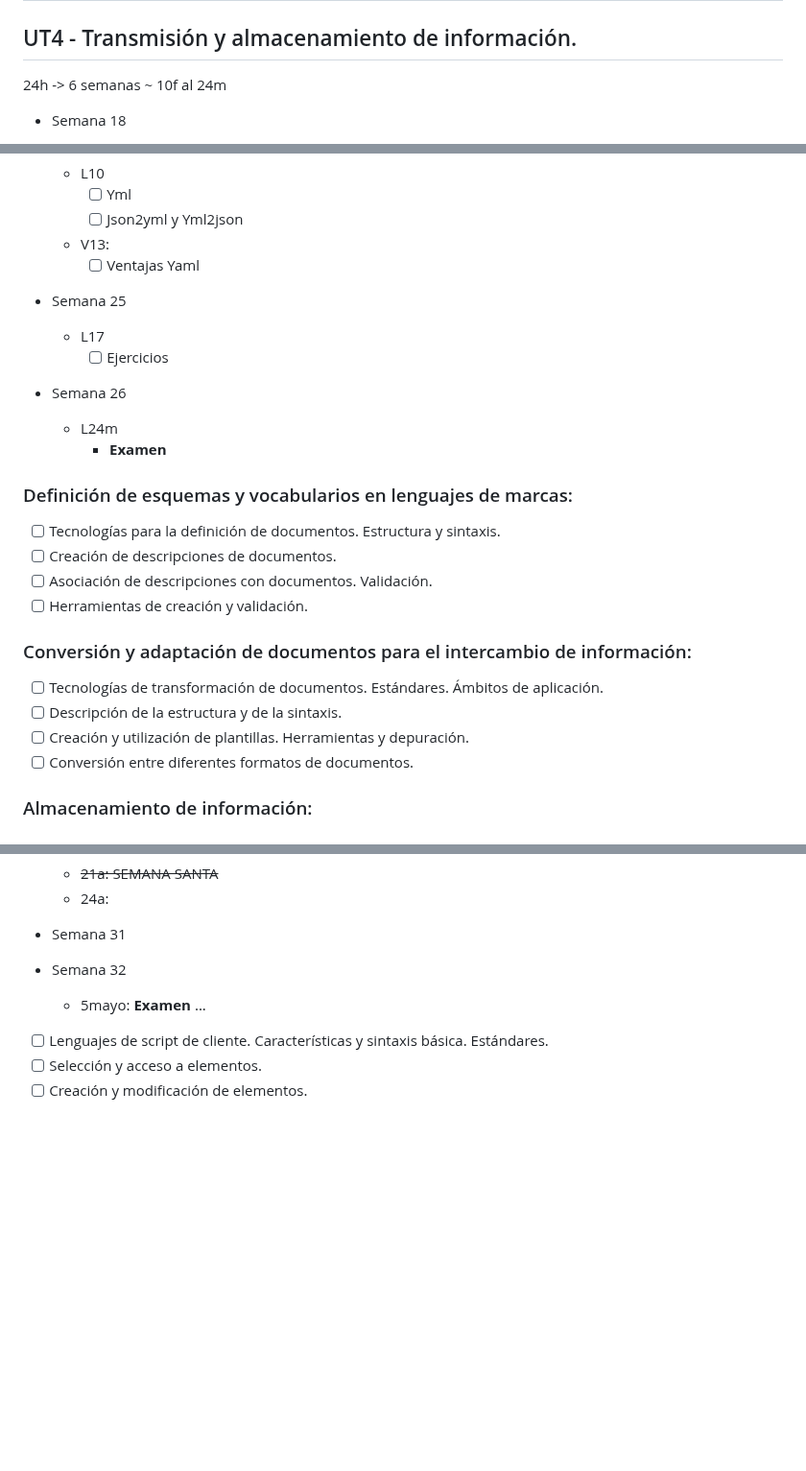
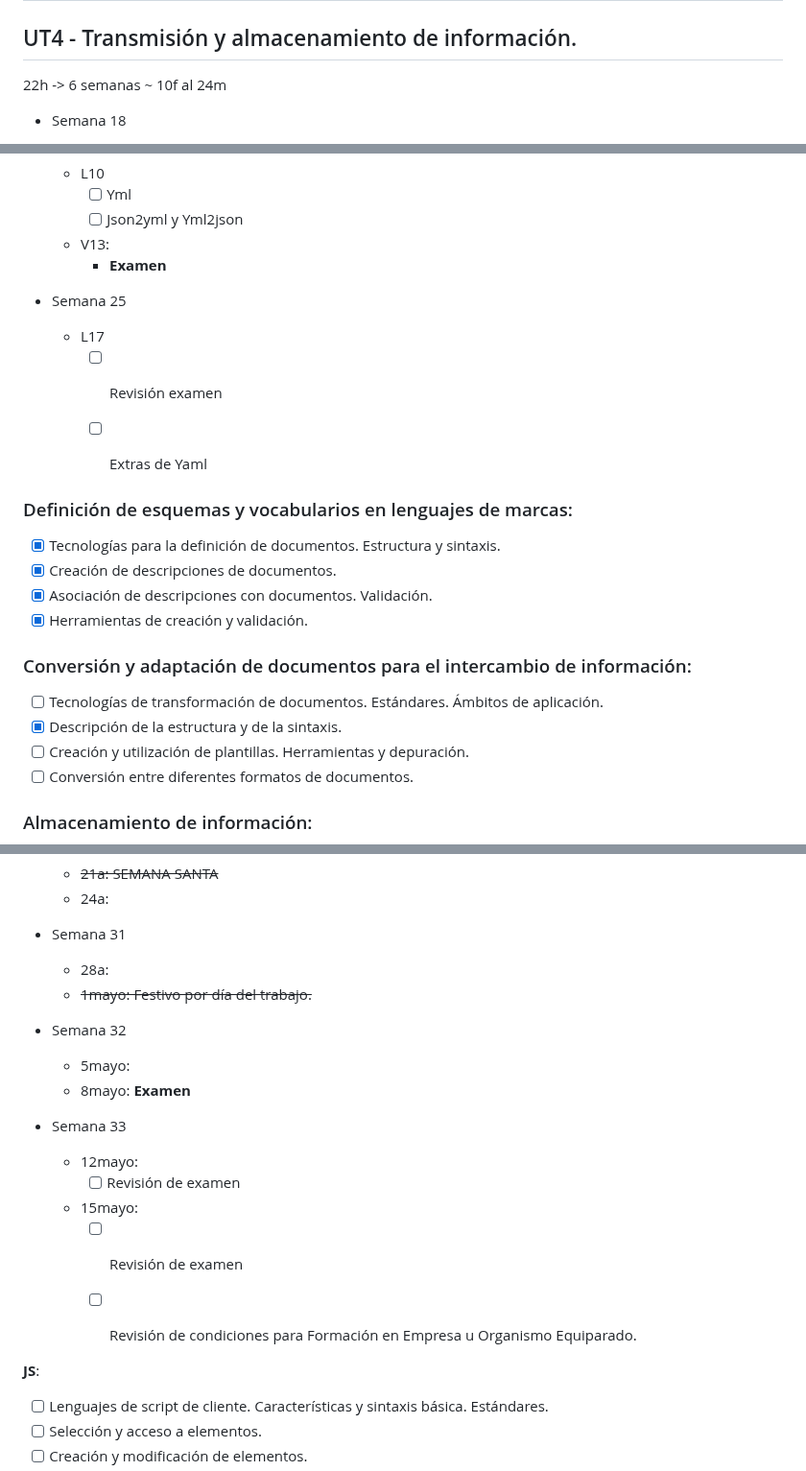
Before and after one commit to luiscastelar/clases24_25, a Markdown page: lmsgi/seguimiento.md, 3 parts joined by grey strips. Shown at 96% size. Rendered like a GitHub page; blank space fills up the shorter version.

```diff
--- a/lmsgi/seguimiento.md
+++ b/lmsgi/seguimiento.md
@@ -4,7 +4,7 @@
 
 
 ## UT4 - Transmisión y almacenamiento de información.
-24h -> 6 semanas ~ 10f al 24m
+22h -> 6 semanas ~ 10f al 24m
 
 + Semana 18
   * Jueves: 30.01
@@ -45,27 +46,26 @@
     + [ ] Yml
     + [ ] Json2yml y Yml2json
   + V13:
-    + [ ] Ventajas Yaml
+    + **Examen**
 
 + Semana 25
   + L17
-    + [ ] Ejercicios
+    + [ ] Revisión examen
+    + [ ] Extras de Yaml
 
-+ Semana 26
-  + L24m
-    + **Examen**
+
 
 
 
 ### Definición de esquemas y vocabularios en lenguajes de marcas:
-+ [ ] Tecnologías para la definición de documentos. Estructura y sintaxis.
-+ [ ] Creación de descripciones de documentos.
-+ [ ] Asociación de descripciones con documentos. Validación.
-+ [ ] Herramientas de creación y validación.
++ [x] Tecnologías para la definición de documentos. Estructura y sintaxis.
++ [x] Creación de descripciones de documentos.
++ [x] Asociación de descripciones con documentos. Validación.
++ [x] Herramientas de creación y validación.
 
 ### Conversión y adaptación de documentos para el intercambio de información:
 + [ ] Tecnologías de transformación de documentos. Estándares. Ámbitos de aplicación.
-+ [ ] Descripción de la estructura y de la sintaxis.
++ [x] Descripción de la estructura y de la sintaxis.
 + [ ] Creación y utilización de plantillas. Herramientas y depuración.
 + [ ] Conversión entre diferentes formatos de documentos.
 
@@ -106,13 +106,23 @@ _Se trabaja los RA 4, 5 y 6_.
   + 24a:
 
 + Semana 31
+  + 28a:
+  + ~~1mayo: Festivo por día del trabajo.~~
 
 + Semana 32
-  + 5mayo: **Examen**
-...
+  + 5mayo:
+  + 8mayo: **Examen**
+
++ Semana 33
+  + 12mayo:
+    + [ ] Revisión de examen
+  + 15mayo:
+    + [ ] Revisión de examen
+    + [ ] Revisión de condiciones para Formación en Empresa u Organismo Equiparado.
 
 
 
+**JS**:
 + [ ] Lenguajes de script de cliente. Características y sintaxis básica. Estándares.
 + [ ] Selección y acceso a elementos.
 + [ ] Creación y modificación de elementos.
```
Also changed, not shown: other parts of lmsgi/seguimiento.md (+2 -1 lines), prog/seguimiento.md (+13 -9 lines).
